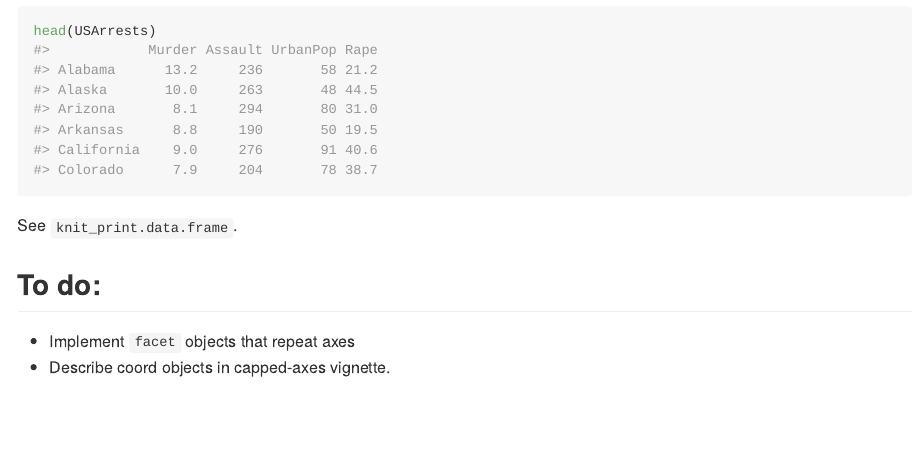
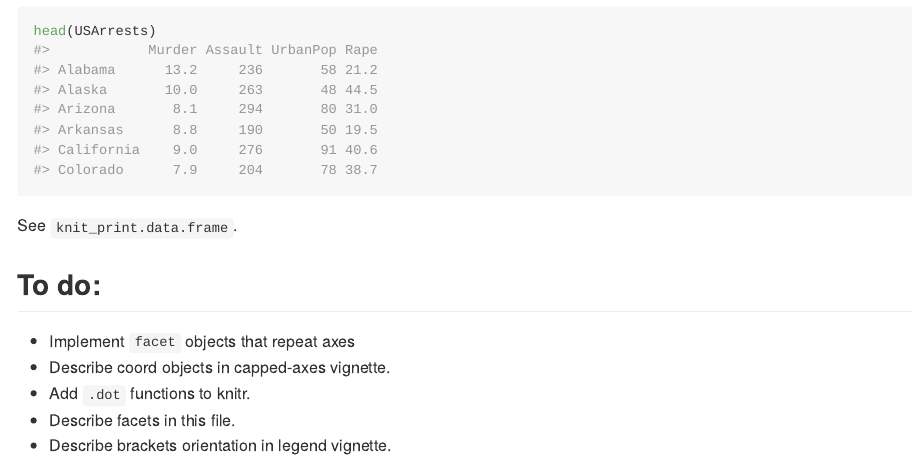
Before and after one commit to stefanedwards/lemon, an R Markdown document (README.Rmd): the page in a window 1100 px wide, from 2870 px down. Rendered offline with R 4.5, knitr and Pandoc, with nearby package versions; code that draws random numbers runs with fixed seeds of ours; some code elsewhere in the file could not run offline; common packages that the code uses without loading them are loaded.

Commit message:
Update README.Rmd
Added some todo's.

```diff
--- a/README.Rmd
+++ b/README.Rmd
@@ -118,3 +118,6 @@ See `knit_print.data.frame`.
 
 * Implement `facet` objects that repeat axes
 * Describe coord objects in capped-axes vignette.
+* Add `.dot` functions to knitr.
+* Describe facets in this file.
+* Describe brackets orientation in legend vignette.
```
